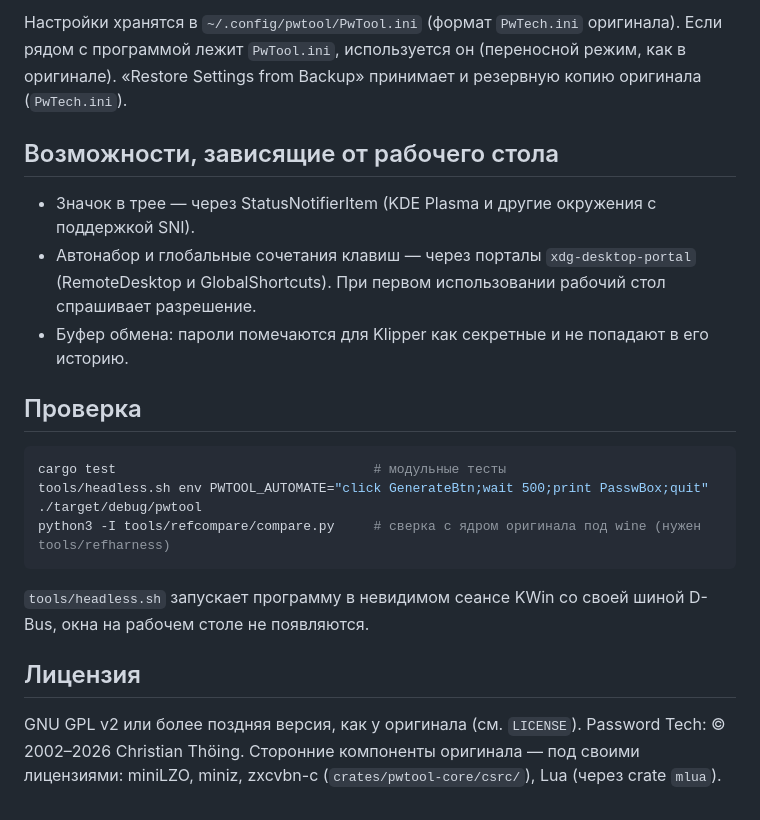
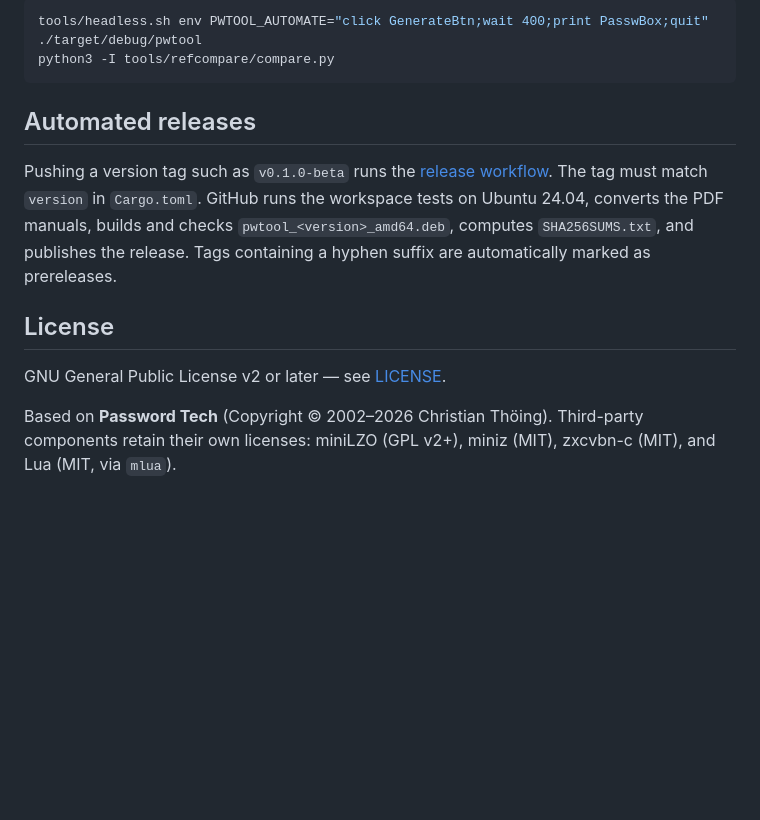
Before and after one commit to coinman-dev/PwTool, a Markdown page: README.md, the part around one of its changes. Drawn GitHub-style; blank space fills up the shorter version.

````diff
--- a/README.md
+++ b/README.md
@@ -38,22 +126,21 @@ packaging/build-deb.sh                   # пакет target/pwtool_<верси
 
-Настройки хранятся в `~/.config/pwtool/PwTool.ini` (формат `PwTech.ini` оригинала). Если рядом с программой лежит `PwTool.ini`, используется он (переносной режим, как в оригинале). «Restore Settings from Backup» принимает и резервную копию оригинала (`PwTech.ini`).
-
-## Возможности, зависящие от рабочего стола
-
-- Значок в трее — через StatusNotifierItem (KDE Plasma и другие окружения с поддержкой SNI).
-- Автонабор и глобальные сочетания клавиш — через порталы `xdg-desktop-portal` (RemoteDesktop и GlobalShortcuts). При первом использовании рабочий стол спрашивает разрешение.
-- Буфер обмена: пароли помечаются для Klipper как секретные и не попадают в его историю.
-
-## Проверка
-
-```sh
-cargo test                                 # модульные тесты
-tools/headless.sh env PWTOOL_AUTOMATE="click GenerateBtn;wait 500;print PasswBox;quit" ./target/debug/pwtool
-python3 -I tools/refcompare/compare.py     # сверка с ядром оригинала под wine (нужен tools/refharness)
+```bash
+tools/headless.sh env PWTOOL_AUTOMATE="click GenerateBtn;wait 400;print PasswBox;quit" ./target/debug/pwtool
+python3 -I tools/refcompare/compare.py
 ```
 
-`tools/headless.sh` запускает программу в невидимом сеансе KWin со своей шиной D-Bus, окна на рабочем столе не появляются.
+## Automated releases
 
-## Лицензия
+Pushing a version tag such as `v0.1.0-beta` runs the
+[release workflow](.github/workflows/release.yml). The tag must match `version` in
+`Cargo.toml`. GitHub runs the workspace tests on Ubuntu 24.04, converts the PDF manuals,
+builds and checks `pwtool_<version>_amd64.deb`, computes `SHA256SUMS.txt`, and publishes
+the release. Tags containing a hyphen suffix are automatically marked as prereleases.
 
-GNU GPL v2 или более поздняя версия, как у оригинала (см. `LICENSE`). Password Tech: © 2002–2026 Christian Thöing. Сторонние компоненты оригинала — под своими лицензиями: miniLZO, miniz, zxcvbn-c (`crates/pwtool-core/csrc/`), Lua (через crate `mlua`).
+## License
+
+GNU General Public License v2 or later — see [LICENSE](LICENSE).
+
+Based on **Password Tech** (Copyright © 2002–2026 Christian Thöing). Third-party components
+retain their own licenses: miniLZO (GPL v2+), miniz (MIT), zxcvbn-c (MIT), and Lua (MIT,
+via `mlua`).
````
Also changed, not shown: other parts of README.md (+111 -23 lines), CHANGELOG.md (added, +24 -0 lines), CHANGELOG.ru_RU.md (added, +24 -0 lines), README.ru_RU.md (added, +150 -0 lines), doc/images/en/main.png (added), doc/images/ru/main.png (added), 6 other files.
